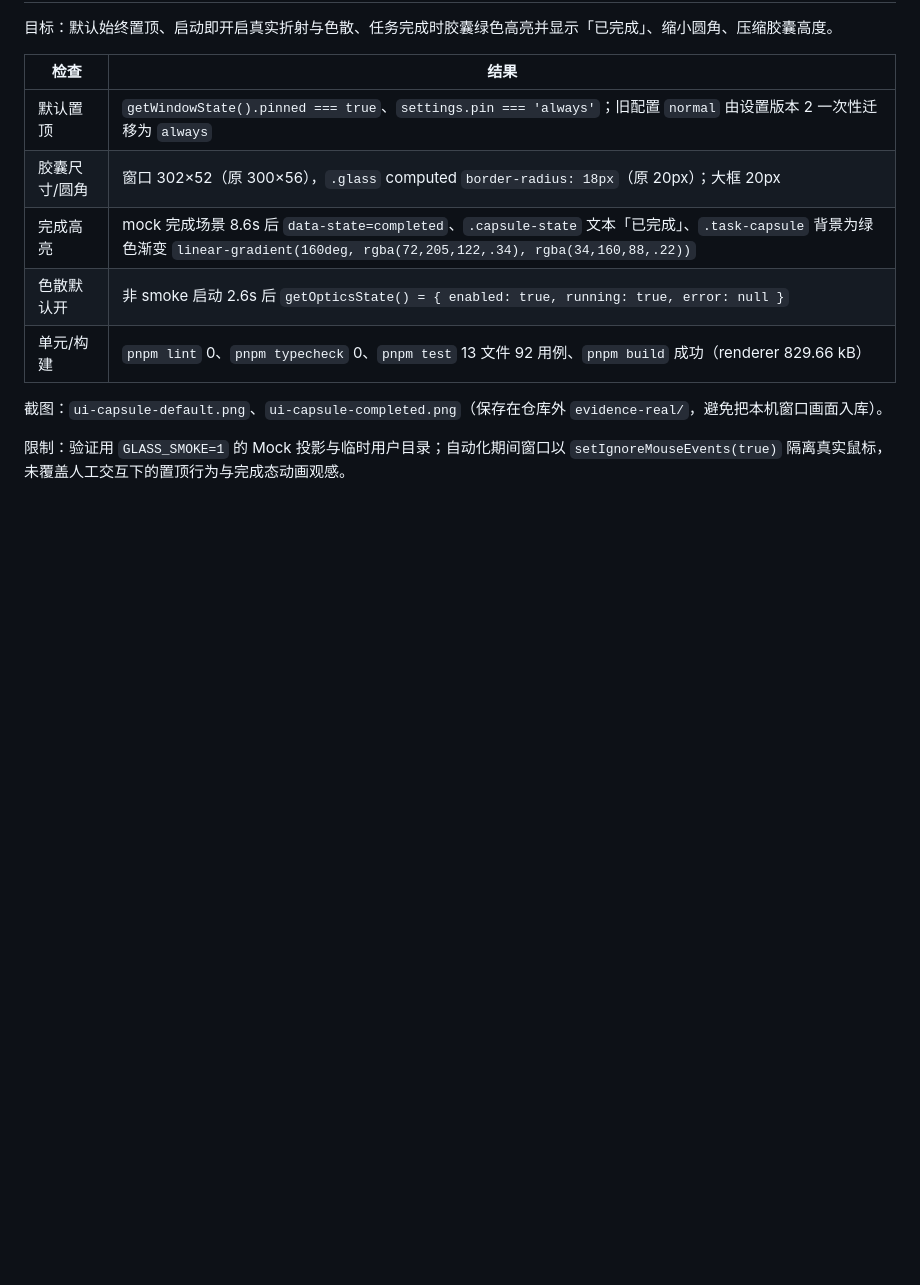
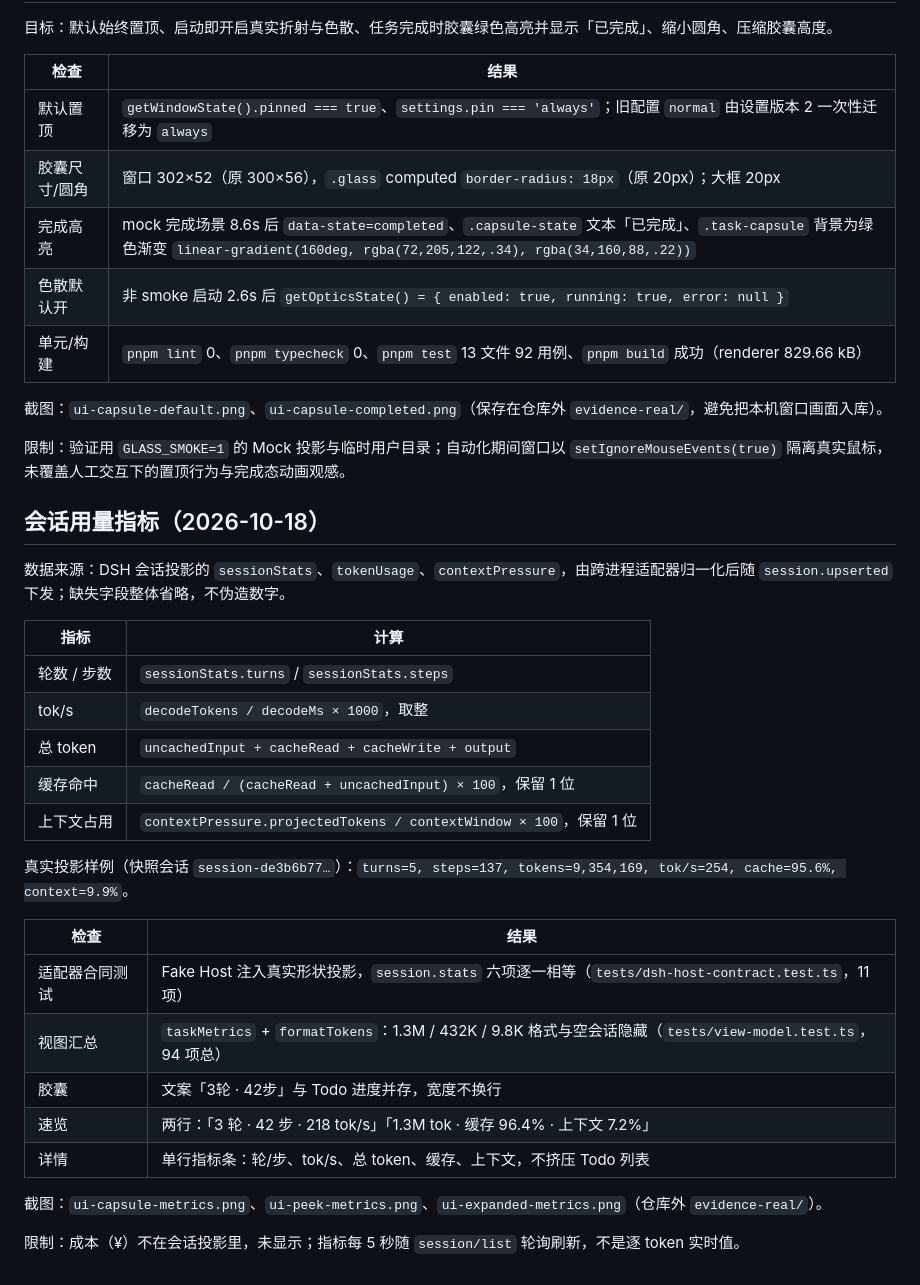
Before and after one commit to wfz2006/dsh-status-bar, a Markdown page: docs/evidence/verification.md, the part around the change. Rendered like a GitHub page; blank space fills up the shorter version.

Commit message:
docs: record the session usage metrics

```diff
--- a/docs/evidence/verification.md
+++ b/docs/evidence/verification.md
@@ -95,3 +95,29 @@ Electron 重点：默认胶囊展开、Todo 整表替换、只读审批禁用、
 截图：`ui-capsule-default.png`、`ui-capsule-completed.png`（保存在仓库外 `evidence-real/`，避免把本机窗口画面入库）。
 
 限制：验证用 `GLASS_SMOKE=1` 的 Mock 投影与临时用户目录；自动化期间窗口以 `setIgnoreMouseEvents(true)` 隔离真实鼠标，未覆盖人工交互下的置顶行为与完成态动画观感。
+
+## 会话用量指标（2026-10-18）
+
+数据来源：DSH 会话投影的 `sessionStats`、`tokenUsage`、`contextPressure`，由跨进程适配器归一化后随 `session.upserted` 下发；缺失字段整体省略，不伪造数字。
+
+| 指标 | 计算 |
+|---|---|
+| 轮数 / 步数 | `sessionStats.turns` / `sessionStats.steps` |
+| tok/s | `decodeTokens / decodeMs × 1000`，取整 |
+| 总 token | `uncachedInput + cacheRead + cacheWrite + output` |
+| 缓存命中 | `cacheRead / (cacheRead + uncachedInput) × 100`，保留 1 位 |
+| 上下文占用 | `contextPressure.projectedTokens / contextWindow × 100`，保留 1 位 |
+
+真实投影样例（快照会话 `session-de3b6b77…`）：`turns=5, steps=137, tokens=9,354,169, tok/s=254, cache=95.6%, context=9.9%`。
+
+| 检查 | 结果 |
+|---|---|
+| 适配器合同测试 | Fake Host 注入真实形状投影，`session.stats` 六项逐一相等（`tests/dsh-host-contract.test.ts`，11 项） |
+| 视图汇总 | `taskMetrics` + `formatTokens`：1.3M / 432K / 9.8K 格式与空会话隐藏（`tests/view-model.test.ts`，94 项总） |
+| 胶囊 | 文案「3轮 · 42步」与 Todo 进度并存，宽度不换行 |
+| 速览 | 两行：「3 轮 · 42 步 · 218 tok/s」「1.3M tok · 缓存 96.4% · 上下文 7.2%」 |
+| 详情 | 单行指标条：轮/步、tok/s、总 token、缓存、上下文，不挤压 Todo 列表 |
+
+截图：`ui-capsule-metrics.png`、`ui-peek-metrics.png`、`ui-expanded-metrics.png`（仓库外 `evidence-real/`）。
+
+限制：成本（¥）不在会话投影里，未显示；指标每 5 秒随 `session/list` 轮询刷新，不是逐 token 实时值。
```
Also changed, not shown: TASKS.md (+1 -0 lines), docs/RUNNING.md (+1 -1 lines).
